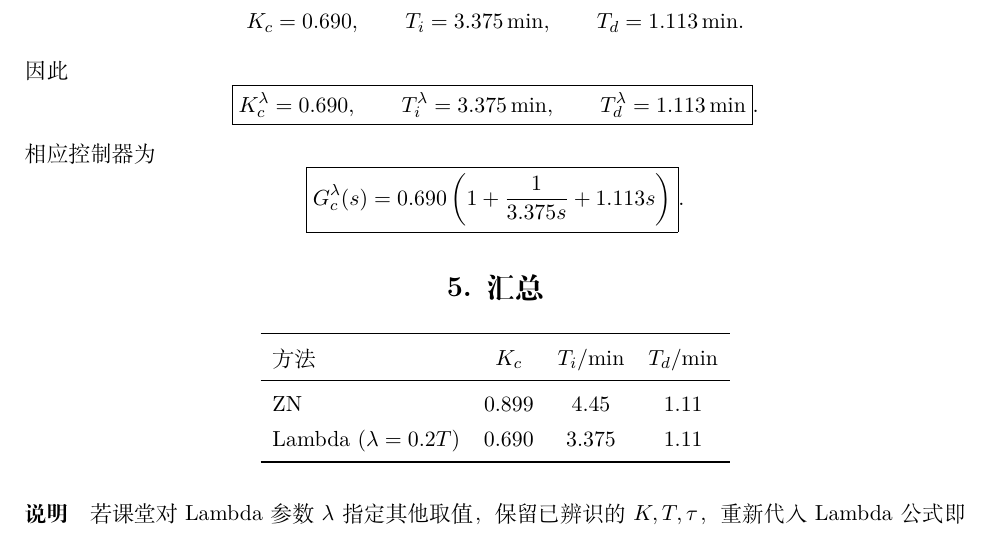
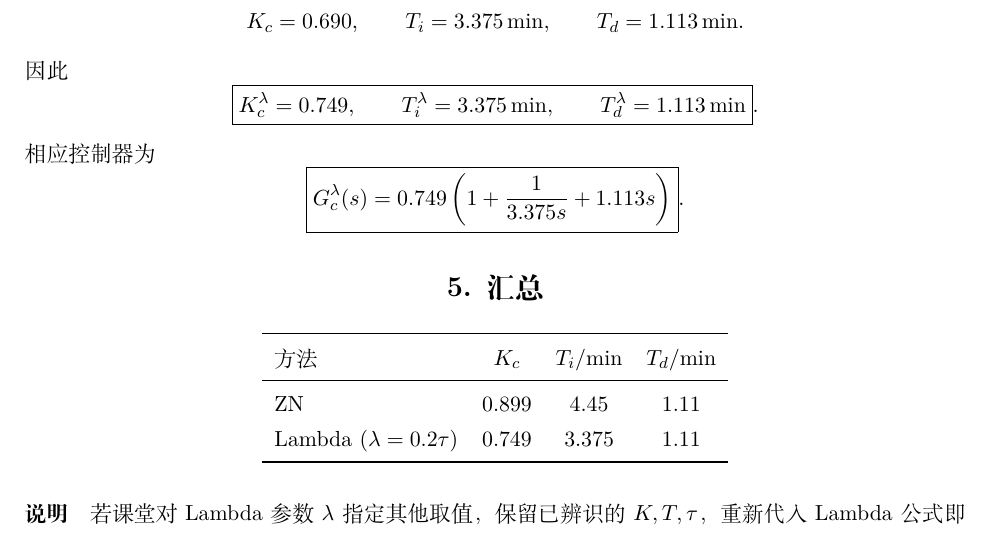
Before and after one commit to fengye918/super-productivity-planner, a LaTeX document (course_materials/过程控制工程/solutions/source/第三周作业_标准解答.tex): part of page 2 of 2, cut so that both start at the same text. Compiled offline with XeLaTeX.

Commit message:
fix: align process-control Lambda tuning with quiz convention

```diff
--- a/course_materials/过程控制工程/solutions/source/第三周作业_标准解答.tex
+++ b/course_materials/过程控制工程/solutions/source/第三周作业_标准解答.tex
@@ -112,11 +112,11 @@ T_d=1.113\,\mathrm{min}.
 \]
 因此
 \[
-\boxed{K_c^{\lambda}=0.690,\qquad T_i^{\lambda}=3.375\,\mathrm{min},\qquad T_d^{\lambda}=1.113\,\mathrm{min}}.
+\boxed{K_c^{\lambda}=0.749,\qquad T_i^{\lambda}=3.375\,\mathrm{min},\qquad T_d^{\lambda}=1.113\,\mathrm{min}}.
 \]
 相应控制器为
 \[
-\boxed{G_c^{\lambda}(s)=0.690\left(1+\frac{1}{3.375s}+1.113s\right)}.
+\boxed{G_c^{\lambda}(s)=0.749\left(1+\frac{1}{3.375s}+1.113s\right)}.
 \]
 
 \section*{5. 汇总}
@@ -126,7 +126,7 @@ T_d=1.113\,\mathrm{min}.
 方法 & $K_c$ & $T_i$/min & $T_d$/min\\
 \midrule
 ZN & 0.899 & 4.45 & 1.11\\
-Lambda ($\lambda=0.2T$) & 0.690 & 3.375 & 1.11\\
+Lambda ($\lambda=0.2\tau$) & 0.749 & 3.375 & 1.11\\
 \bottomrule
 \end{tabular}
 \end{center}
```
